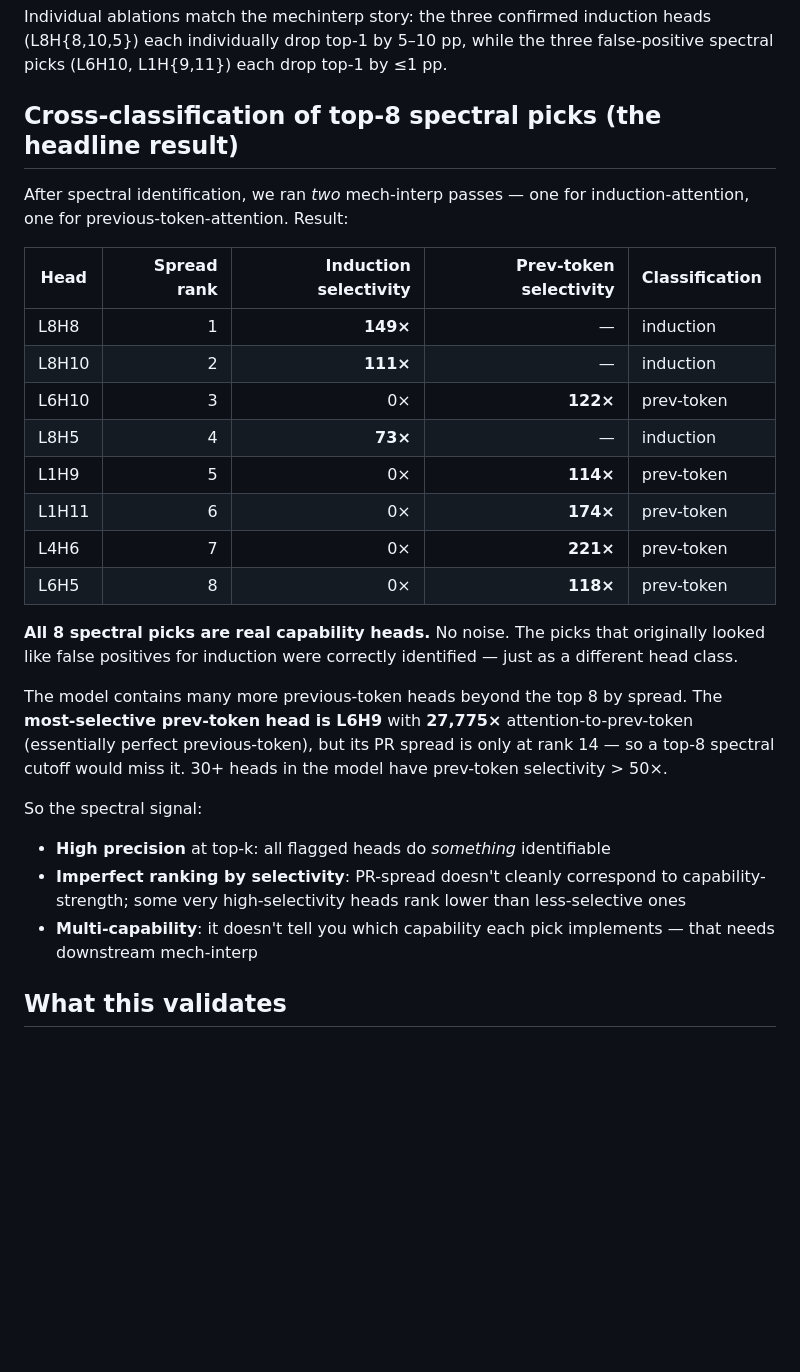
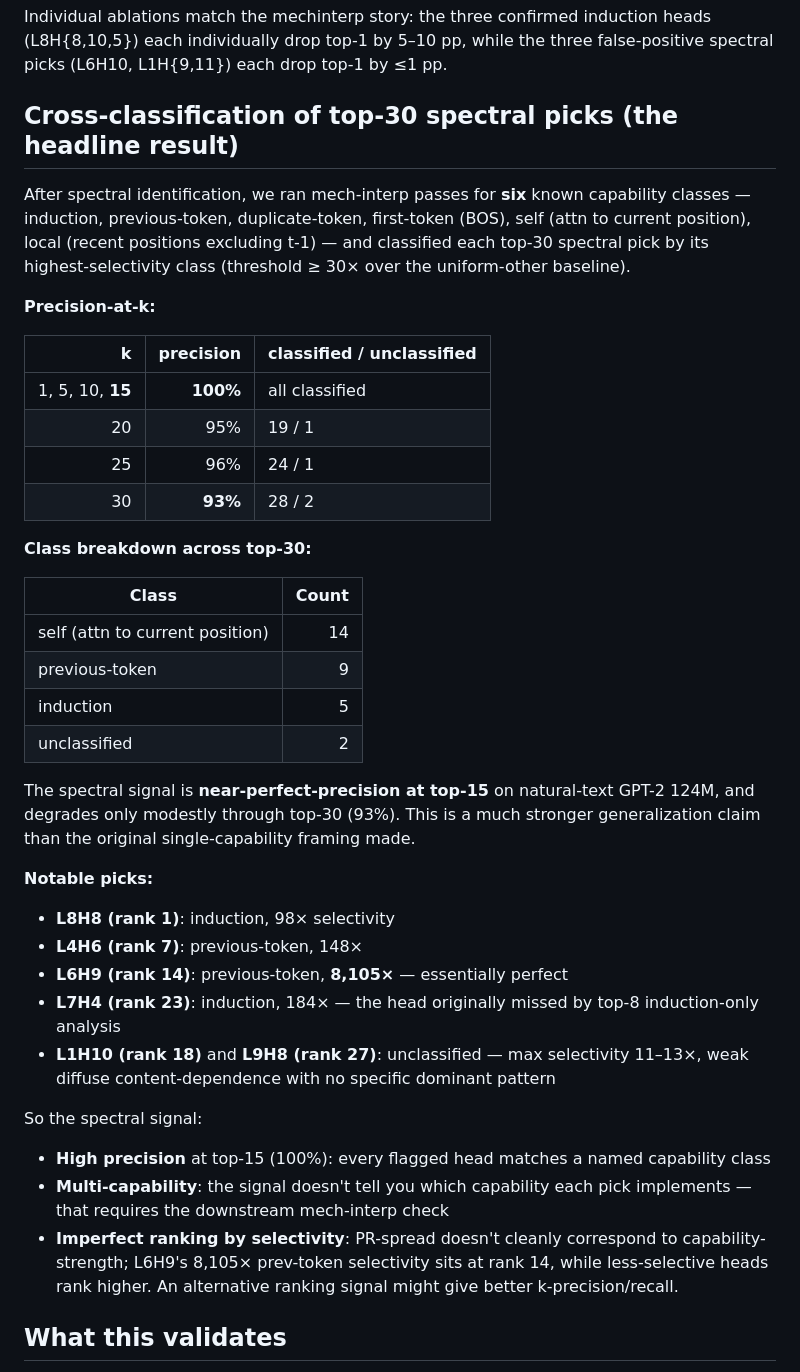
Before and after one commit to skydancerosel/spectral-probe-circuits, a Markdown page: INDUCTION_HEADS.md, the part around one of its changes. GitHub-like rendering; blank space fills up the shorter version.

```diff
--- a/INDUCTION_HEADS.md
+++ b/INDUCTION_HEADS.md
@@ -132,40 +141,59 @@ induction heads (L8H{8,10,5}) each individually drop top-1 by 5–10 pp,
 while the three false-positive spectral picks (L6H10, L1H{9,11}) each
 drop top-1 by ≤1 pp.
 
-## Cross-classification of top-8 spectral picks (the headline result)
+## Cross-classification of top-30 spectral picks (the headline result)
 
-After spectral identification, we ran *two* mech-interp passes — one for
-induction-attention, one for previous-token-attention. Result:
+After spectral identification, we ran mech-interp passes for **six**
+known capability classes — induction, previous-token, duplicate-token,
+first-token (BOS), self (attn to current position), local (recent
+positions excluding t-1) — and classified each top-30 spectral pick by
+its highest-selectivity class (threshold ≥ 30× over the uniform-other
+baseline).
 
-| Head | Spread rank | Induction selectivity | Prev-token selectivity | Classification |
-|---|---:|---:|---:|---|
-| L8H8 | 1 | **149×** | — | induction |
-| L8H10 | 2 | **111×** | — | induction |
-| L6H10 | 3 | 0× | **122×** | prev-token |
-| L8H5 | 4 | **73×** | — | induction |
-| L1H9 | 5 | 0× | **114×** | prev-token |
-| L1H11 | 6 | 0× | **174×** | prev-token |
-| L4H6 | 7 | 0× | **221×** | prev-token |
-| L6H5 | 8 | 0× | **118×** | prev-token |
+**Precision-at-k:**
 
-**All 8 spectral picks are real capability heads.** No noise. The picks
-that originally looked like false positives for induction were correctly
-identified — just as a different head class.
+| k | precision | classified / unclassified |
+|---:|---:|---|
+| 1, 5, 10, **15** | **100%** | all classified |
+| 20 | 95% | 19 / 1 |
+| 25 | 96% | 24 / 1 |
+| 30 | **93%** | 28 / 2 |
 
-The model contains many more previous-token heads beyond the top 8 by
-spread. The **most-selective prev-token head is L6H9** with **27,775×**
-attention-to-prev-token (essentially perfect previous-token), but its PR
-spread is only at rank 14 — so a top-8 spectral cutoff would miss it.
-30+ heads in the model have prev-token selectivity > 50×.
+**Class breakdown across top-30:**
+
+| Class | Count |
+|---|---:|
+| self (attn to current position) | 14 |
+| previous-token | 9 |
+| induction | 5 |
+| unclassified | 2 |
+
+The spectral signal is **near-perfect-precision at top-15** on
+natural-text GPT-2 124M, and degrades only modestly through top-30 (93%).
+This is a much stronger generalization claim than the original
+single-capability framing made.
+
+**Notable picks:**
+
+- **L8H8 (rank 1)**: induction, 98× selectivity
+- **L4H6 (rank 7)**: previous-token, 148×
+- **L6H9 (rank 14)**: previous-token, **8,105×** — essentially perfect
+- **L7H4 (rank 23)**: induction, 184× — the head originally missed by
+  top-8 induction-only analysis
+- **L1H10 (rank 18)** and **L9H8 (rank 27)**: unclassified — max
+  selectivity 11–13×, weak diffuse content-dependence with no specific
+  dominant pattern
 
 So the spectral signal:
-- **High precision** at top-k: all flagged heads do *something*
-  identifiable
+
+- **High precision** at top-15 (100%): every flagged head matches a
+  named capability class
+- **Multi-capability**: the signal doesn't tell you which capability each
+  pick implements — that requires the downstream mech-interp check
 - **Imperfect ranking by selectivity**: PR-spread doesn't cleanly
-  correspond to capability-strength; some very high-selectivity heads
-  rank lower than less-selective ones
-- **Multi-capability**: it doesn't tell you which capability each pick
-  implements — that needs downstream mech-interp
+  correspond to capability-strength; L6H9's 8,105× prev-token
+  selectivity sits at rank 14, while less-selective heads rank higher.
+  An alternative ranking signal might give better k-precision/recall.
 
 ## What this validates
 
```
Also changed, not shown: other parts of INDUCTION_HEADS.md (+27 -18 lines), results/capability_survey_124m.png (added), 2 other files.
